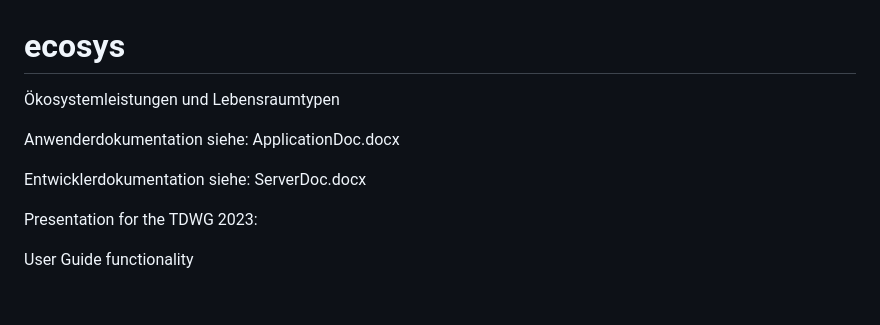
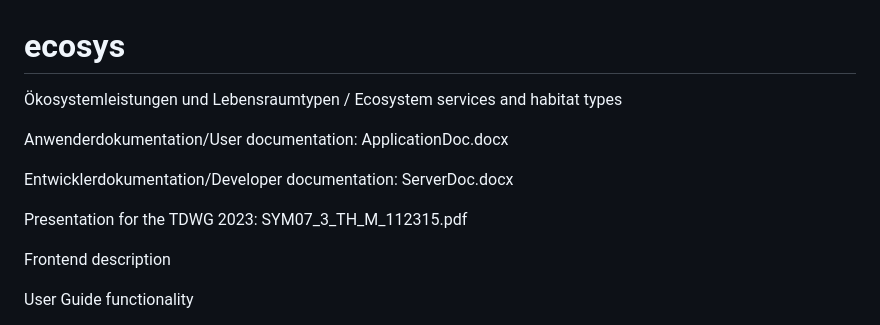
Before and after one commit to biodivAtlasAT/ecosys, a Markdown page: README.md, the part around the change. GitHub-like rendering; blank space fills up the shorter version.

Commit message:
Update README.md
International

```diff
--- a/README.md
+++ b/README.md
@@ -1,11 +1,13 @@
 # ecosys
-Ökosystemleistungen und Lebensraumtypen
+Ökosystemleistungen und Lebensraumtypen / Ecosystem services and habitat types
 
-Anwenderdokumentation siehe: ApplicationDoc.docx
+Anwenderdokumentation/User documentation: ApplicationDoc.docx
 
-Entwicklerdokumentation siehe: ServerDoc.docx
+Entwicklerdokumentation/Developer documentation: ServerDoc.docx
 
-Presentation for the TDWG 2023:
+Presentation for the TDWG 2023: SYM07_3_TH_M_112315.pdf
+
+Frontend description
 
 User Guide functionality
 
```
